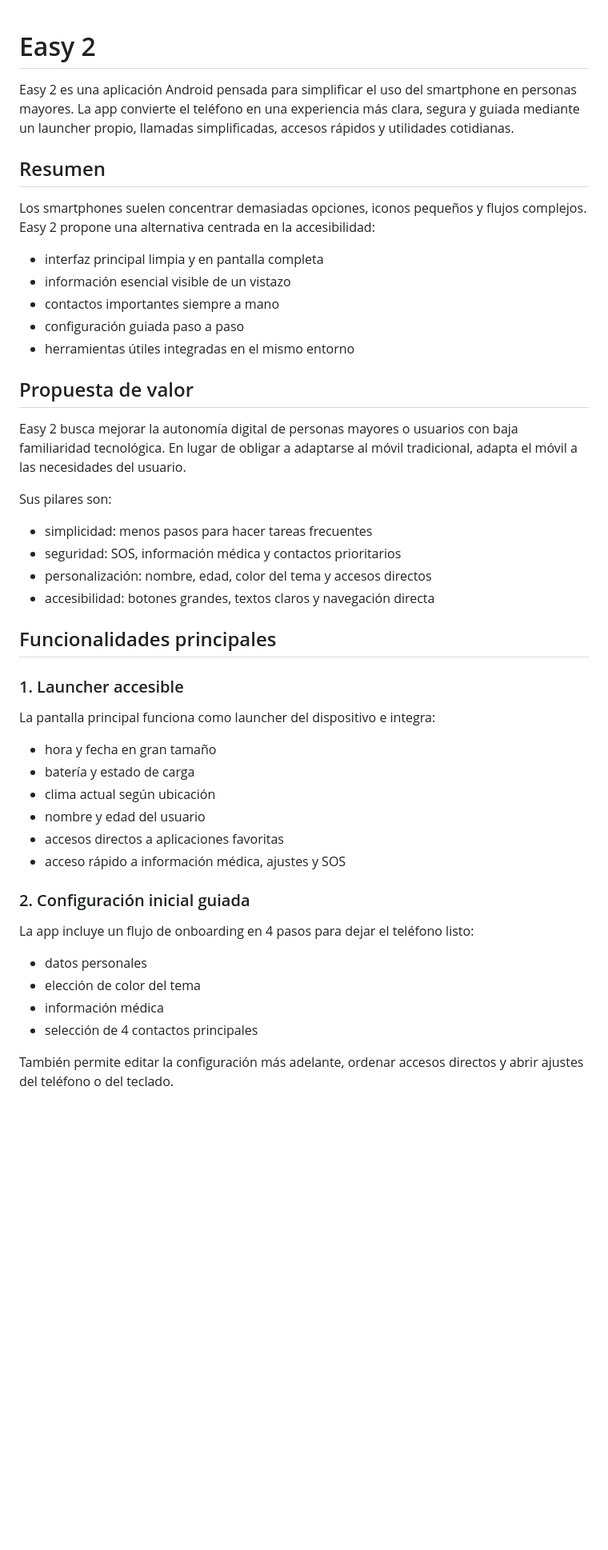
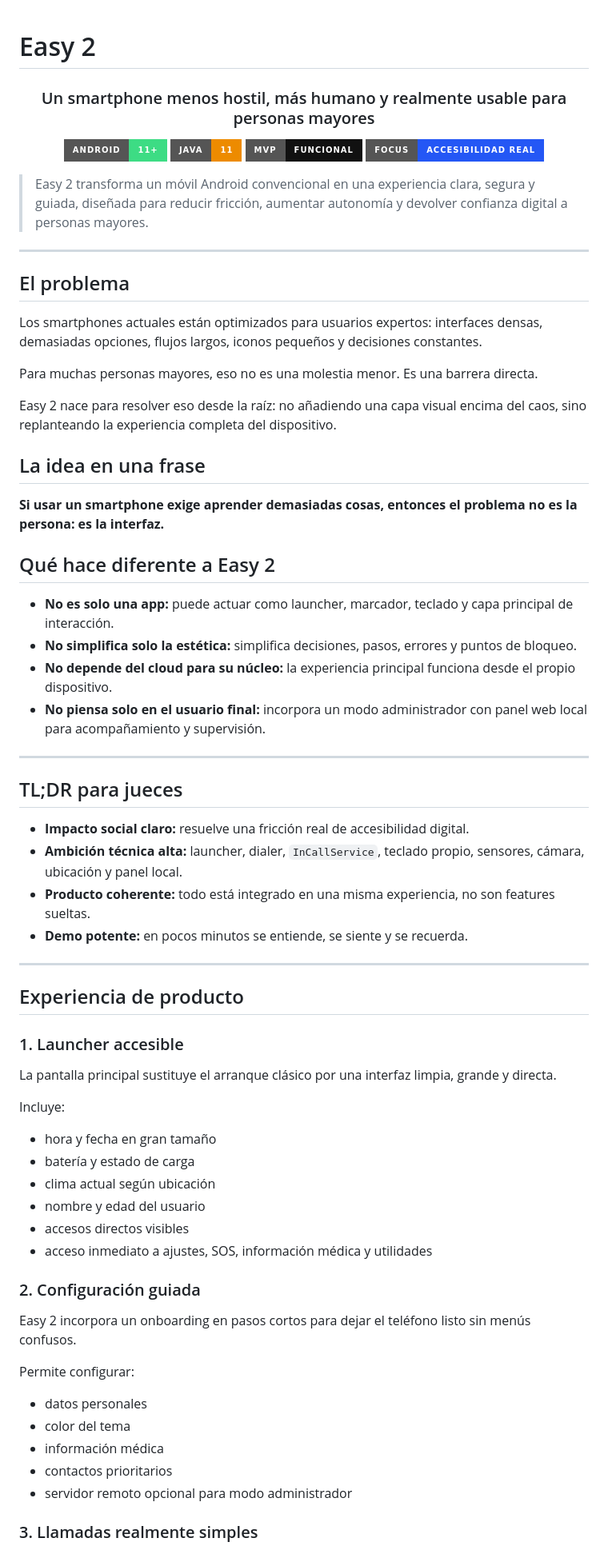
Before and after one commit to rdr-retro/Easy-2, a Markdown page: README.md, the part around one of its changes. Shown at 80% size. Rendered like a GitHub page; badges without logos; blank space fills up the shorter version.

```diff
--- a/README.md
+++ b/README.md
@@ -1,49 +1,78 @@
 # Easy 2
 
-Easy 2 es una aplicación Android pensada para simplificar el uso del smartphone en personas mayores. La app convierte el teléfono en una experiencia más clara, segura y guiada mediante un launcher propio, llamadas simplificadas, accesos rápidos y utilidades cotidianas.
+<div align="center">
 
-## Resumen
+### Un smartphone menos hostil, más humano y realmente usable para personas mayores
 
-Los smartphones suelen concentrar demasiadas opciones, iconos pequeños y flujos complejos. Easy 2 propone una alternativa centrada en la accesibilidad:
+<p>
+  <img src="https://img.shields.io/badge/Android-11%2B-3DDC84?style=for-the-badge&logo=android&logoColor=white" alt="Android 11+">
+  <img src="https://img.shields.io/badge/Java-11-ED8B00?style=for-the-badge&logo=openjdk&logoColor=white" alt="Java 11">
+  <img src="https://img.shields.io/badge/MVP-Funcional-111111?style=for-the-badge" alt="MVP funcional">
+  <img src="https://img.shields.io/badge/Focus-Accesibilidad%20real-2457F5?style=for-the-badge" alt="Accesibilidad real">
+</p>
 
-- interfaz principal limpia y en pantalla completa
-- información esencial visible de un vistazo
-- contactos importantes siempre a mano
-- configuración guiada paso a paso
-- herramientas útiles integradas en el mismo entorno
+</div>
 
-## Propuesta de valor
+> Easy 2 transforma un móvil Android convencional en una experiencia clara, segura y guiada, diseñada para reducir fricción, aumentar autonomía y devolver confianza digital a personas mayores.
 
-Easy 2 busca mejorar la autonomía digital de personas mayores o usuarios con baja familiaridad tecnológica. En lugar de obligar a adaptarse al móvil tradicional, adapta el móvil a las necesidades del usuario.
+---
 
-Sus pilares son:
+## El problema
 
-- simplicidad: menos pasos para hacer tareas frecuentes
-- seguridad: SOS, información médica y contactos prioritarios
-- personalización: nombre, edad, color del tema y accesos directos
-- accesibilidad: botones grandes, textos claros y navegación directa
+Los smartphones actuales están optimizados para usuarios expertos: interfaces densas, demasiadas opciones, flujos largos, iconos pequeños y decisiones constantes.
 
-## Funcionalidades principales
+Para muchas personas mayores, eso no es una molestia menor. Es una barrera directa.
+
+Easy 2 nace para resolver eso desde la raíz: no añadiendo una capa visual encima del caos, sino replanteando la experiencia completa del dispositivo.
+
+## La idea en una frase
+
+**Si usar un smartphone exige aprender demasiadas cosas, entonces el problema no es la persona: es la interfaz.**
+
+## Qué hace diferente a Easy 2
+
+- **No es solo una app:** puede actuar como launcher, marcador, teclado y capa principal de interacción.
+- **No simplifica solo la estética:** simplifica decisiones, pasos, errores y puntos de bloqueo.
+- **No depende del cloud para su núcleo:** la experiencia principal funciona desde el propio dispositivo.
+- **No piensa solo en el usuario final:** incorpora un modo administrador con panel web local para acompañamiento y supervisión.
+
+---
+
+## TL;DR para jueces
+
+- **Impacto social claro:** resuelve una fricción real de accesibilidad digital.
+- **Ambición técnica alta:** launcher, dialer, `InCallService`, teclado propio, sensores, cámara, ubicación y panel local.
+- **Producto coherente:** todo está integrado en una misma experiencia, no son features sueltas.
+- **Demo potente:** en pocos minutos se entiende, se siente y se recuerda.
+
+---
+
+## Experiencia de producto
 
 ### 1. Launcher accesible
 
-La pantalla principal funciona como launcher del dispositivo e integra:
+La pantalla principal sustituye el arranque clásico por una interfaz limpia, grande y directa.
+
+Incluye:
 
 - hora y fecha en gran tamaño
 - batería y estado de carga
 - clima actual según ubicación
 - nombre y edad del usuario
-- accesos directos a aplicaciones favoritas
-- acceso rápido a información médica, ajustes y SOS
+- accesos directos visibles
+- acceso inmediato a ajustes, SOS, información médica y utilidades
 
-### 2. Configuración inicial guiada
+### 2. Configuración guiada
 
-La app incluye un flujo de onboarding en 4 pasos para dejar el teléfono listo:
+Easy 2 incorpora un onboarding en pasos cortos para dejar el teléfono listo sin menús confusos.
+
+Permite configurar:
 
 - datos personales
-- elección de color del tema
+- color del tema
 - información médica
-- selección de 4 contactos principales
+- contactos prioritarios
+- servidor remoto opcional para modo administrador
 
-También permite editar la configuración más adelante, ordenar accesos directos y abrir ajustes del teléfono o del teclado.
+### 3. Llamadas realmente simples
 
```
Also changed, not shown: other parts of README.md (+181 -91 lines).
